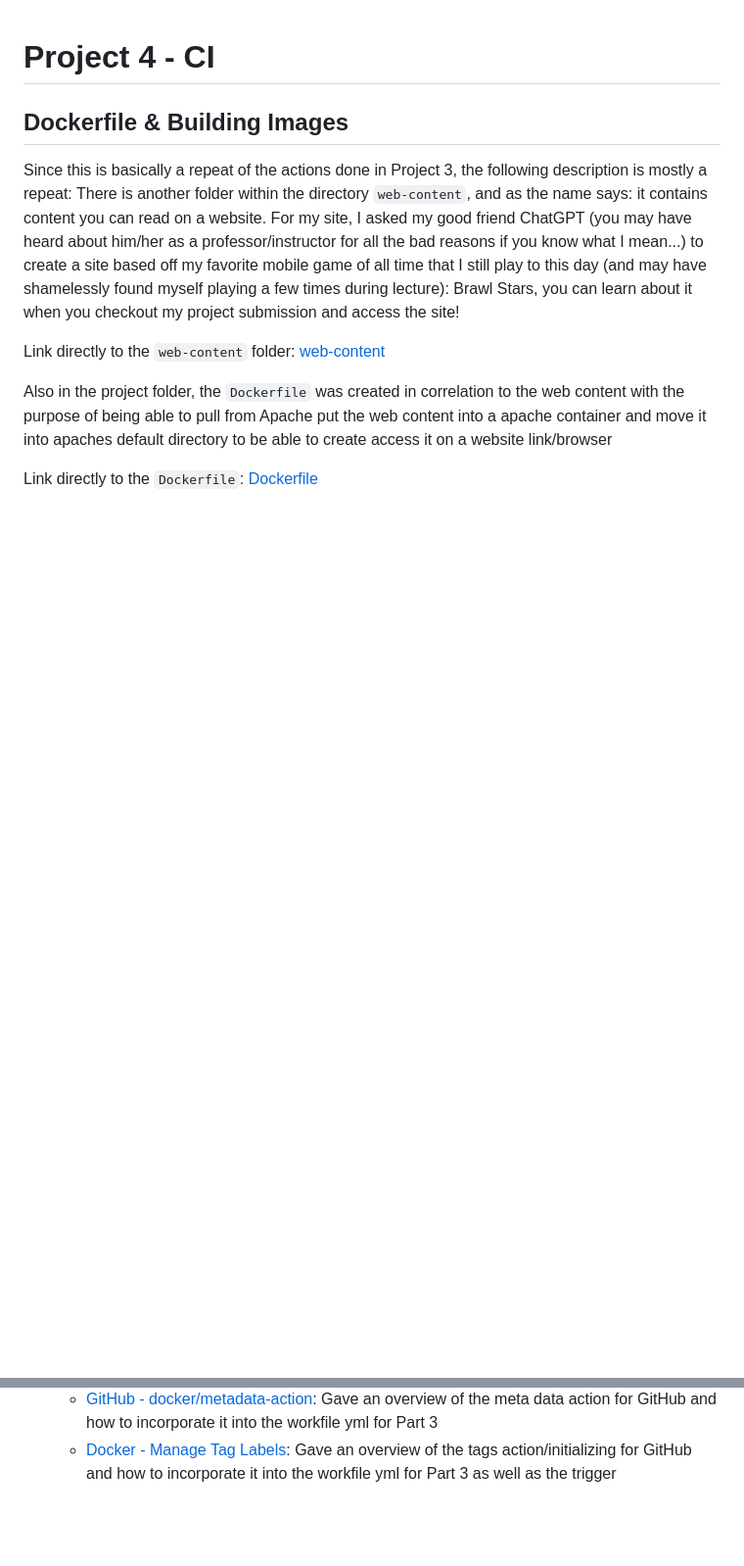
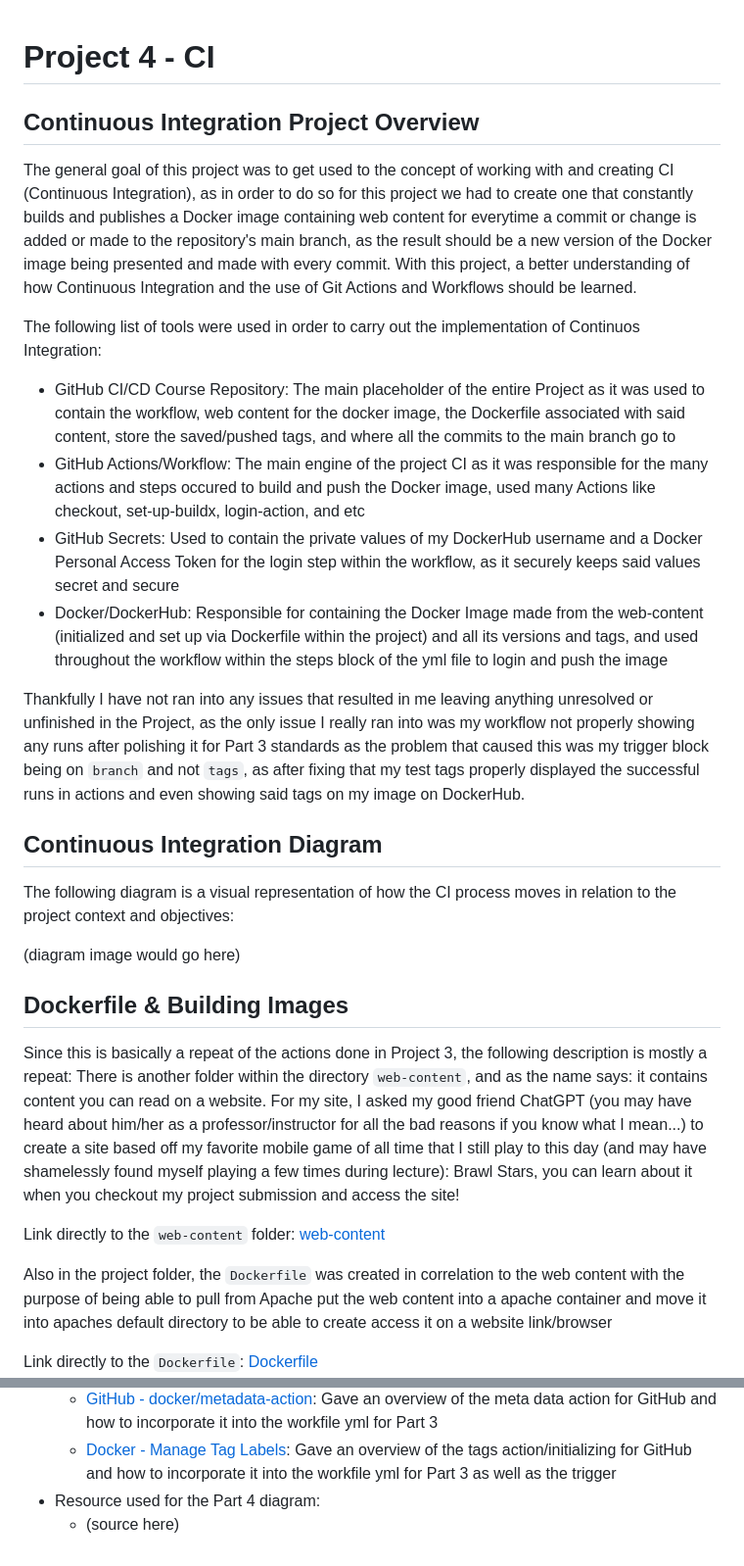
Before and after one commit to WSU-kduncan/cicdf25-AdamoHamdan, a Markdown page: README-CI.md, 2 parts joined by grey strips. Shown: that part at 98% size. Drawn GitHub-style; blank space fills up the shorter version.

Commit message:
set up part 4 documentation (only diagram needed for completion)

```diff
--- a/README-CI.md
+++ b/README-CI.md
@@ -1,4 +1,20 @@
 # Project 4 - CI
+
+## Continuous Integration Project Overview
+The general goal of this project was to get used to the concept of working with and creating CI (Continuous Integration), as in order to do so for this project we had to create one that constantly builds and publishes a Docker image containing web content for everytime a commit or change is added or made to the repository's main branch, as the result should be a new version of the Docker image being presented and made with every commit. With this project, a better understanding of how Continuous Integration and the use of Git Actions and Workflows should be learned.
+
+The following list of tools were used in order to carry out the implementation of Continuos Integration:
+- GitHub CI/CD Course Repository: The main placeholder of the entire Project as it was used to contain the workflow, web content for the docker image, the Dockerfile associated with said content, store the saved/pushed tags, and where all the commits to the main branch go to
+- GitHub Actions/Workflow: The main engine of the project CI as it was responsible for the many actions and steps occured to build and push the Docker image, used many Actions like checkout, set-up-buildx, login-action, and etc
+- GitHub Secrets: Used to contain the private values of my DockerHub username and a Docker Personal Access Token for the login step within the workflow, as it securely keeps said values secret and secure
+- Docker/DockerHub: Responsible for containing the Docker Image made from the web-content (initialized and set up via Dockerfile within the project) and all its versions and tags, and used throughout the workflow within the steps block of the yml file to login and push the image
+
+Thankfully I have not ran into any issues that resulted in me leaving anything unresolved or unfinished in the Project, as the only issue I really ran into was my workflow not properly showing any runs after polishing it for Part 3 standards as the problem that caused this was my trigger block being on `branch` and not `tags`, as after fixing that my test tags properly displayed the successful runs in actions and even showing said tags on my image on DockerHub.
+
+## Continuous Integration Diagram
+The following diagram is a visual representation of how the CI process moves in relation to the project context and objectives:
+
+(diagram image would go here)
 
 ## Dockerfile & Building Images
 Since this is basically a repeat of the actions done in Project 3, the following description is mostly a repeat: There is another folder within the directory `web-content`, and as the name says: it contains content you can read on a website. For my site, I asked my good friend ChatGPT (you may have heard about him/her as a professor/instructor for all the bad reasons if you know what I mean...) to create a site based off my favorite mobile game of all time that I still play to this day (and may have shamelessly found myself playing a few times during lecture): Brawl Stars, you can learn about it when you checkout my project submission and access the site!
@@ -234,3 +250,5 @@ Link to my DockerHub Repository once more: [DockerHub - admahamdan2005](https://
 - Resources used for Part 3 of the Project:
   - [GitHub - docker/metadata-action](https://github.com/docker/metadata-action?tab=readme-ov-file#semver): Gave an overview of the meta data action for GitHub and how to incorporate it into the workfile yml for Part 3
   - [Docker - Manage Tag Labels](https://docs.docker.com/build/ci/github-actions/manage-tags-labels/): Gave an overview of the tags action/initializing for GitHub and how to incorporate it into the workfile yml for Part 3 as well as the trigger
+- Resource used for the Part 4 diagram:
+  - (source here)
```
